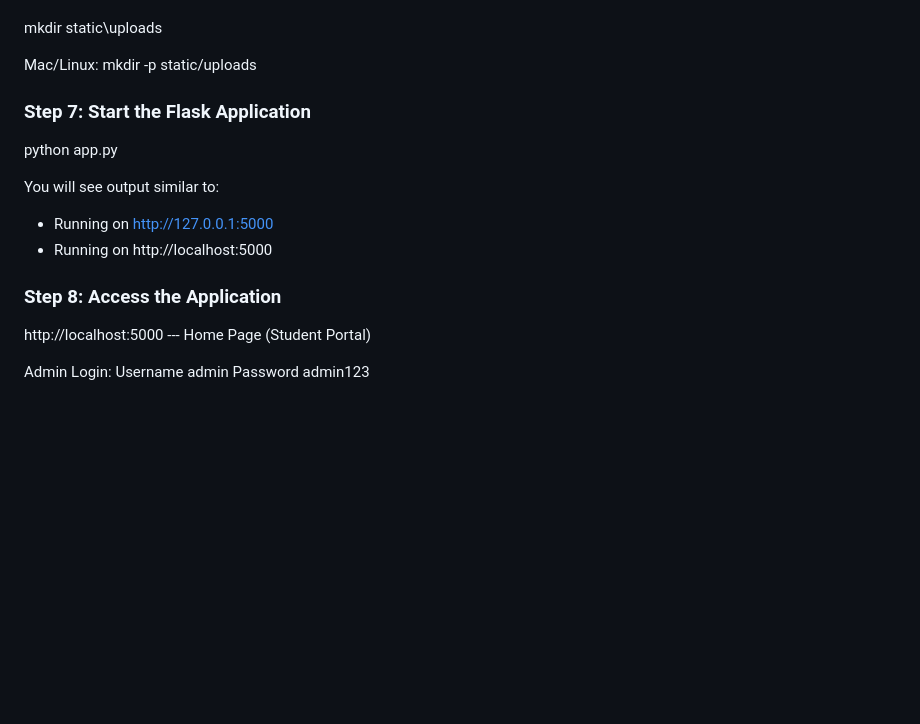
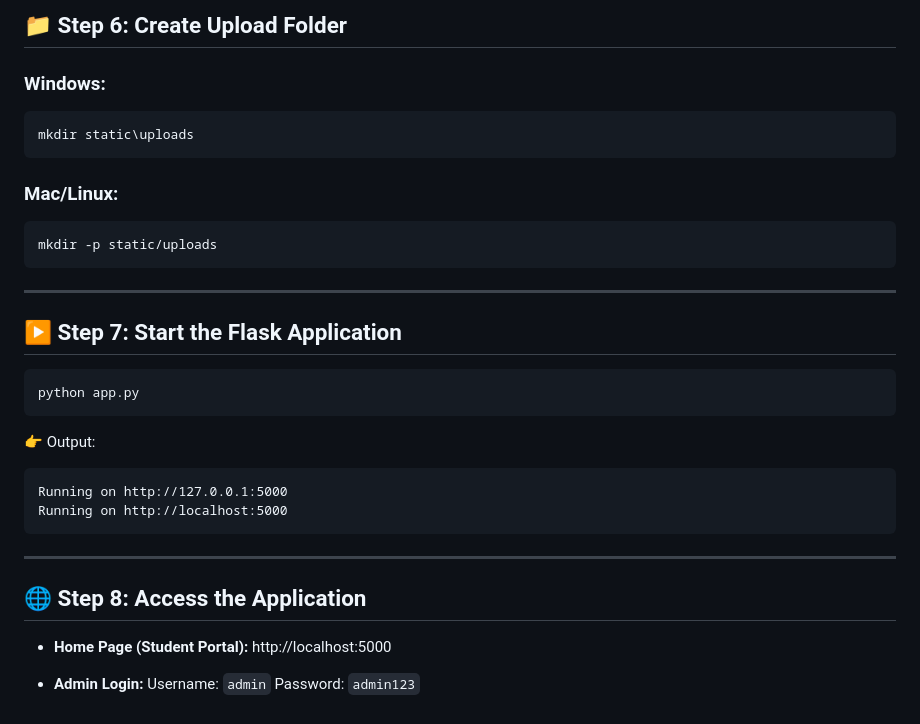
Before and after one commit to ROHIT-2636/BusPassSystem, a Markdown page: README.md, the part around one of its changes. Drawn GitHub-style; blank space fills up the shorter version.

````diff
--- a/README.md
+++ b/README.md
@@ -195,20 +238,40 @@ Windows:
 
+## 📁 Step 6: Create Upload Folder
+
+### Windows:
+
+```
 mkdir static\uploads
+```
 
-Mac/Linux:
+### Mac/Linux:
+
+```
 mkdir -p static/uploads
+```
 
-### Step 7: Start the Flask Application
+---
+
+## ▶️ Step 7: Start the Flask Application
+
+```
 python app.py
+```
 
-You will see output similar to:
-* Running on http://127.0.0.1:5000
- * Running on http://localhost:5000
+👉 Output:
 
-### Step 8: Access the Application
-http://localhost:5000  --- Home Page (Student Portal)
+```
+Running on http://127.0.0.1:5000
+Running on http://localhost:5000
+```
 
+---
 
-Admin Login:
-Username	admin
-Password	admin123
+## 🌐 Step 8: Access the Application
+
+* **Home Page (Student Portal):**
+  http://localhost:5000
+
+* **Admin Login:**
+  Username: `admin`
+  Password: `admin123`
````
Also changed, not shown: other parts of README.md (+129 -86 lines).
